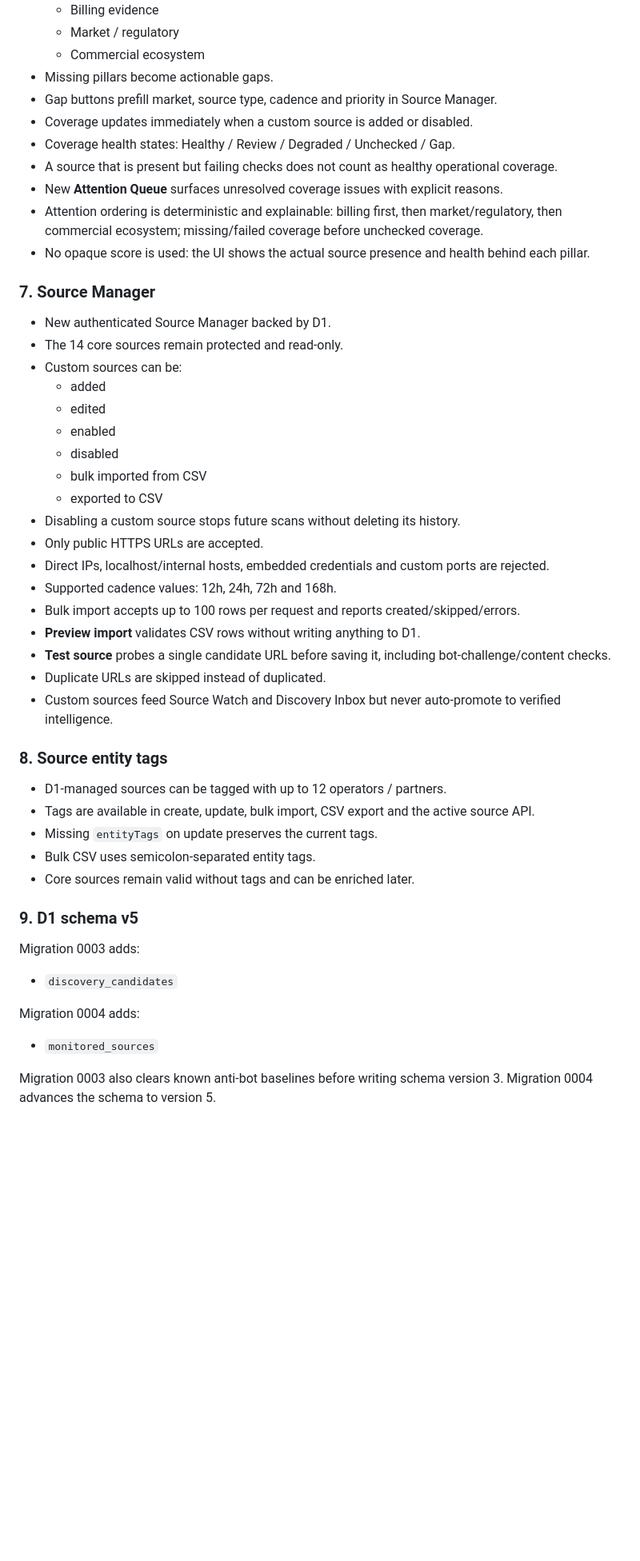
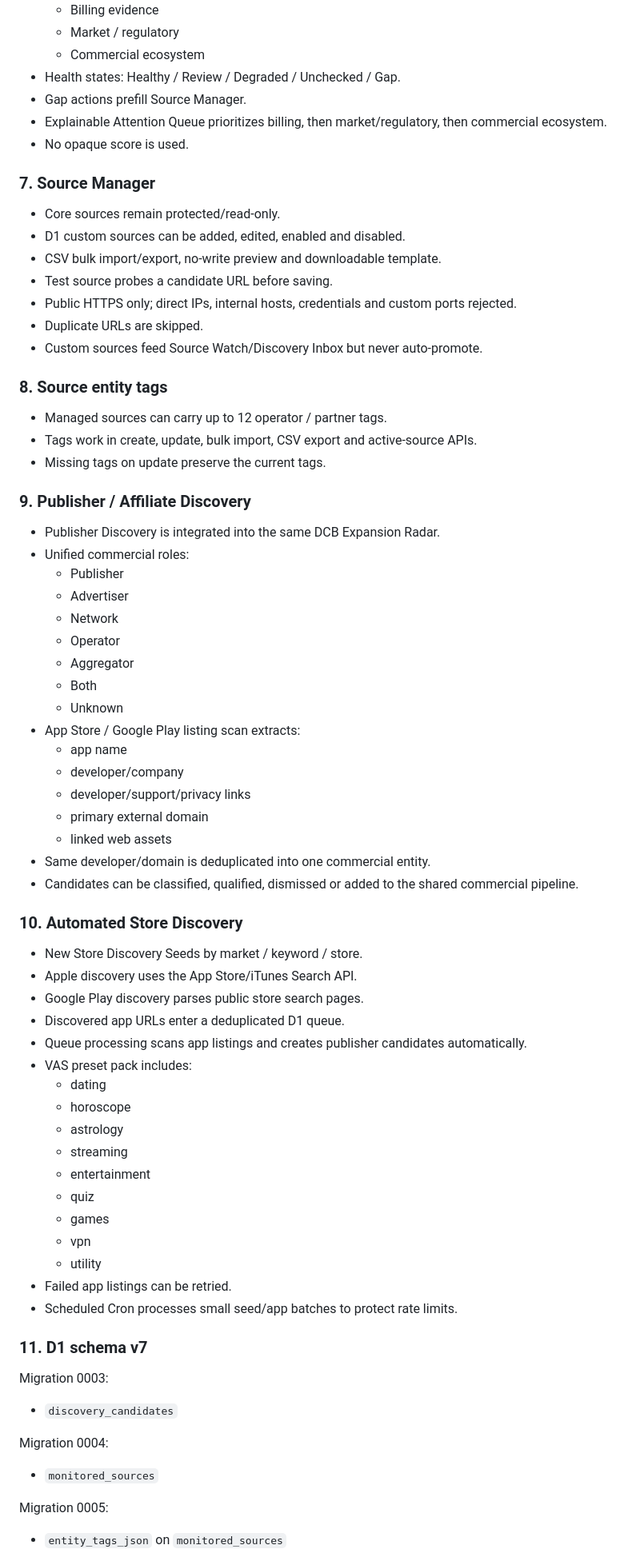
Before and after one commit to rickyganiere/dcb-expansion-radar, a Markdown page: docs/RELEASE_NOTES_RADAR_NEXT.md, the part around one of its changes. Shown at 80% size. Rendered like a GitHub page; blank space fills up the shorter version.

Commit message:
Update release notes for Publisher Discovery v7

```diff
--- a/docs/RELEASE_NOTES_RADAR_NEXT.md
+++ b/docs/RELEASE_NOTES_RADAR_NEXT.md
@@ -66,49 +47,70 @@ Target: `main`
   - Billing evidence
   - Market / regulatory
   - Commercial ecosystem
-- Missing pillars become actionable gaps.
-- Gap buttons prefill market, source type, cadence and priority in Source Manager.
-- Coverage updates immediately when a custom source is added or disabled.
-- Coverage health states: Healthy / Review / Degraded / Unchecked / Gap.
-- A source that is present but failing checks does not count as healthy operational coverage.
-- New **Attention Queue** surfaces unresolved coverage issues with explicit reasons.
-- Attention ordering is deterministic and explainable: billing first, then market/regulatory, then commercial ecosystem; missing/failed coverage before unchecked coverage.
-- No opaque score is used: the UI shows the actual source presence and health behind each pillar.
+- Health states: Healthy / Review / Degraded / Unchecked / Gap.
+- Gap actions prefill Source Manager.
+- Explainable Attention Queue prioritizes billing, then market/regulatory, then commercial ecosystem.
+- No opaque score is used.
 
 ### 7. Source Manager
-- New authenticated Source Manager backed by D1.
-- The 14 core sources remain protected and read-only.
-- Custom sources can be:
-  - added
-  - edited
-  - enabled
-  - disabled
-  - bulk imported from CSV
-  - exported to CSV
-- Disabling a custom source stops future scans without deleting its history.
-- Only public HTTPS URLs are accepted.
-- Direct IPs, localhost/internal hosts, embedded credentials and custom ports are rejected.
-- Supported cadence values: 12h, 24h, 72h and 168h.
-- Bulk import accepts up to 100 rows per request and reports created/skipped/errors.
-- **Preview import** validates CSV rows without writing anything to D1.
-- **Test source** probes a single candidate URL before saving it, including bot-challenge/content checks.
-- Duplicate URLs are skipped instead of duplicated.
-- Custom sources feed Source Watch and Discovery Inbox but never auto-promote to verified intelligence.
+- Core sources remain protected/read-only.
+- D1 custom sources can be added, edited, enabled and disabled.
+- CSV bulk import/export, no-write preview and downloadable template.
+- Test source probes a candidate URL before saving.
+- Public HTTPS only; direct IPs, internal hosts, credentials and custom ports rejected.
+- Duplicate URLs are skipped.
+- Custom sources feed Source Watch/Discovery Inbox but never auto-promote.
 
 ### 8. Source entity tags
-- D1-managed sources can be tagged with up to 12 operators / partners.
-- Tags are available in create, update, bulk import, CSV export and the active source API.
-- Missing `entityTags` on update preserves the current tags.
-- Bulk CSV uses semicolon-separated entity tags.
-- Core sources remain valid without tags and can be enriched later.
+- Managed sources can carry up to 12 operator / partner tags.
+- Tags work in create, update, bulk import, CSV export and active-source APIs.
+- Missing tags on update preserve the current tags.
 
-### 9. D1 schema v5
-Migration 0003 adds:
+### 9. Publisher / Affiliate Discovery
+- Publisher Discovery is integrated into the same DCB Expansion Radar.
+- Unified commercial roles:
+  - Publisher
+  - Advertiser
+  - Network
+  - Operator
+  - Aggregator
+  - Both
+  - Unknown
+- App Store / Google Play listing scan extracts:
+  - app name
+  - developer/company
+  - developer/support/privacy links
+  - primary external domain
+  - linked web assets
+- Same developer/domain is deduplicated into one commercial entity.
+- Candidates can be classified, qualified, dismissed or added to the shared commercial pipeline.
+
+### 10. Automated Store Discovery
+- New Store Discovery Seeds by market / keyword / store.
+- Apple discovery uses the App Store/iTunes Search API.
+- Google Play discovery parses public store search pages.
+- Discovered app URLs enter a deduplicated D1 queue.
+- Queue processing scans app listings and creates publisher candidates automatically.
+- VAS preset pack includes:
+  - dating
+  - horoscope
+  - astrology
+  - streaming
+  - entertainment
+  - quiz
+  - games
+  - vpn
+  - utility
+- Failed app listings can be retried.
+- Scheduled Cron processes small seed/app batches to protect rate limits.
+
+### 11. D1 schema v7
+Migration 0003:
 - `discovery_candidates`
 
-Migration 0004 adds:
+Migration 0004:
 - `monitored_sources`
 
-Migration 0003 also clears known anti-bot baselines before writing schema version 3.
-Migration 0004 advances the schema to version 5.
+Migration 0005:
+- `entity_tags_json` on `monitored_sources`
 
```
Also changed, not shown: other parts of docs/RELEASE_NOTES_RADAR_NEXT.md (+59 -76 lines).
